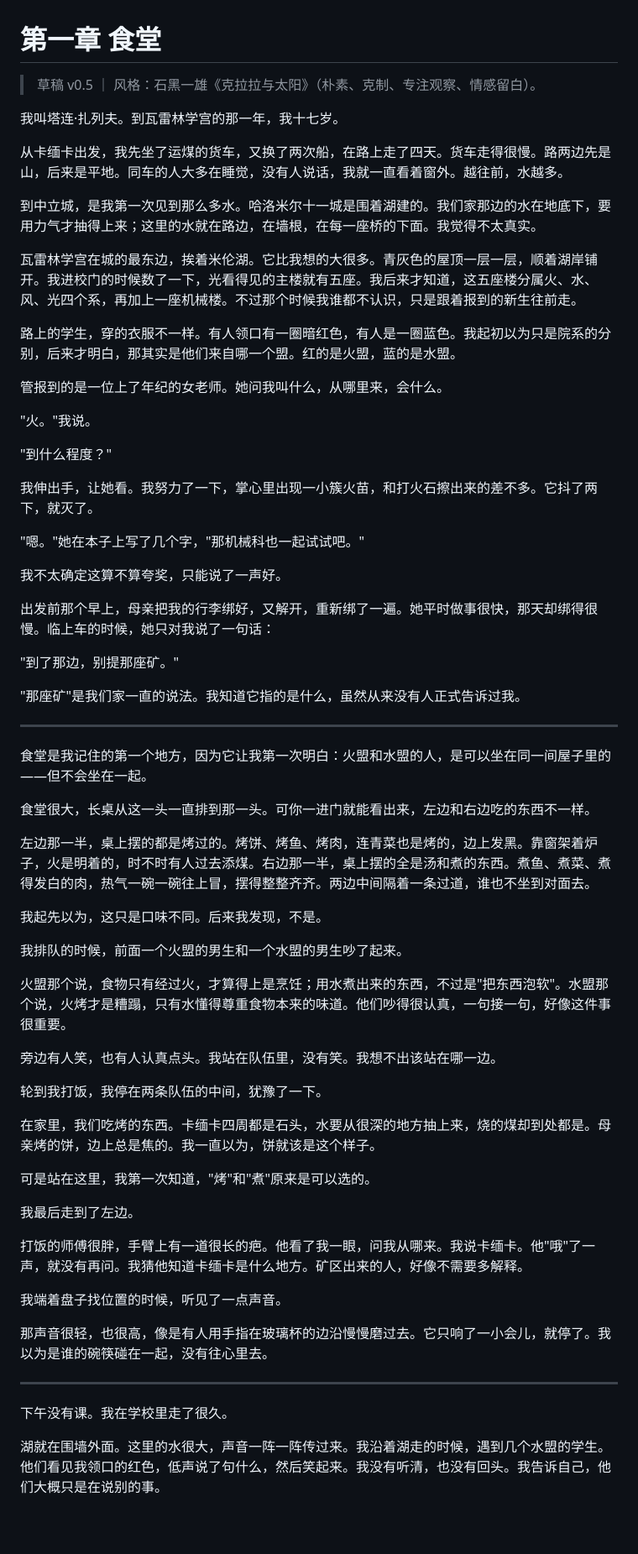
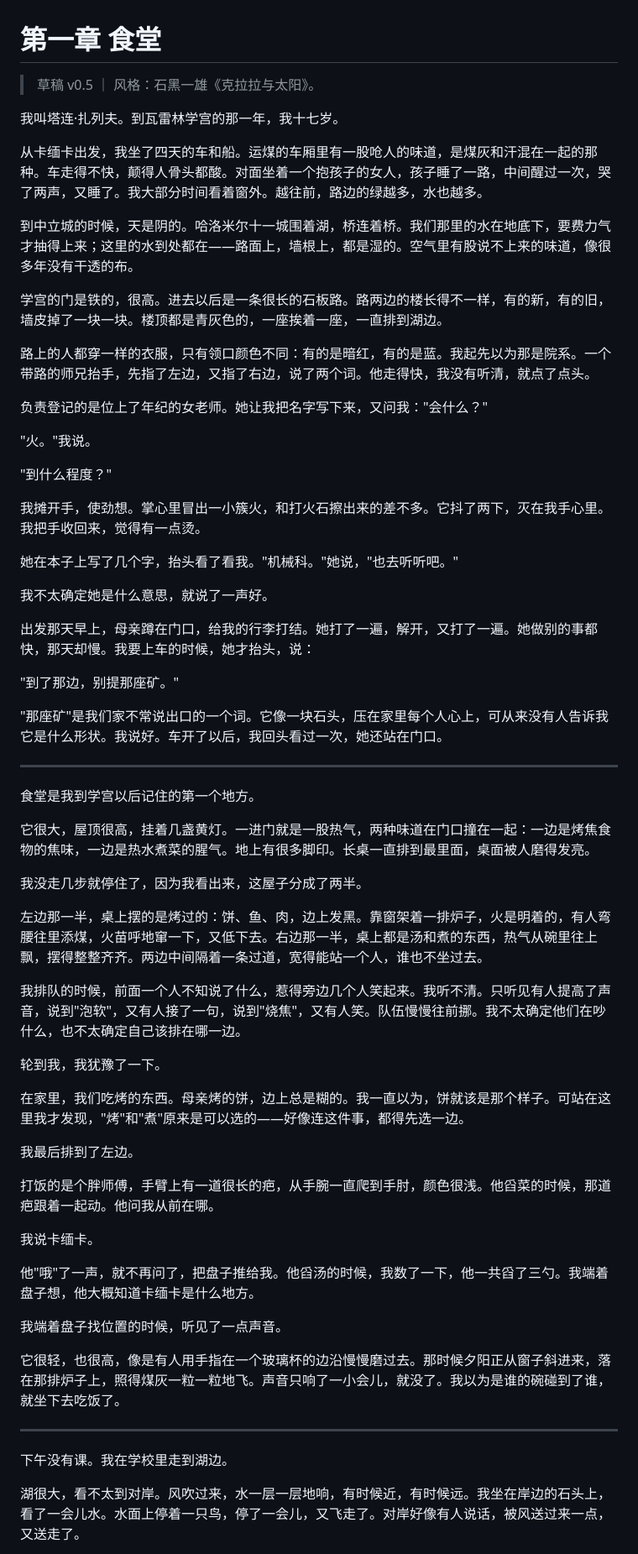
Before and after one commit to qianluxi/AScombat, a Markdown page: drafts/chapter01.md, the part around one of its changes. Shown at 84% size. Drawn GitHub-style; blank space fills up the shorter version.

```diff
--- a/drafts/chapter01.md
+++ b/drafts/chapter01.md
@@ -1,68 +1,66 @@
 # 第一章 食堂
 
-> 草稿 v0.5 ｜ 风格：石黑一雄《克拉拉与太阳》（朴素、克制、专注观察、情感留白）。
+> 草稿 v0.5 ｜ 风格：石黑一雄《克拉拉与太阳》。
 
 我叫塔连·扎列夫。到瓦雷林学宫的那一年，我十七岁。
 
-从卡缅卡出发，我先坐了运煤的货车，又换了两次船，在路上走了四天。货车走得很慢。路两边先是山，后来是平地。同车的人大多在睡觉，没有人说话，我就一直看着窗外。越往前，水越多。
+从卡缅卡出发，我坐了四天的车和船。运煤的车厢里有一股呛人的味道，是煤灰和汗混在一起的那种。车走得不快，颠得人骨头都酸。对面坐着一个抱孩子的女人，孩子睡了一路，中间醒过一次，哭了两声，又睡了。我大部分时间看着窗外。越往前，路边的绿越多，水也越多。
 
-到中立城，是我第一次见到那么多水。哈洛米尔十一城是围着湖建的。我们家那边的水在地底下，要用力气才抽得上来；这里的水就在路边，在墙根，在每一座桥的下面。我觉得不太真实。
+到中立城的时候，天是阴的。哈洛米尔十一城围着湖，桥连着桥。我们那里的水在地底下，要费力气才抽得上来；这里的水到处都在——路面上，墙根上，都是湿的。空气里有股说不上来的味道，像很多年没有干透的布。
 
-瓦雷林学宫在城的最东边，挨着米伦湖。它比我想的大很多。青灰色的屋顶一层一层，顺着湖岸铺开。我进校门的时候数了一下，光看得见的主楼就有五座。我后来才知道，这五座楼分属火、水、风、光四个系，再加上一座机械楼。不过那个时候我谁都不认识，只是跟着报到的新生往前走。
+学宫的门是铁的，很高。进去以后是一条很长的石板路。路两边的楼长得不一样，有的新，有的旧，墙皮掉了一块一块。楼顶都是青灰色的，一座挨着一座，一直排到湖边。
 
-路上的学生，穿的衣服不一样。有人领口有一圈暗红色，有人是一圈蓝色。我起初以为只是院系的分别，后来才明白，那其实是他们来自哪一个盟。红的是火盟，蓝的是水盟。
+路上的人都穿一样的衣服，只有领口颜色不同：有的是暗红，有的是蓝。我起先以为那是院系。一个带路的师兄抬手，先指了左边，又指了右边，说了两个词。他走得快，我没有听清，就点了点头。
 
-管报到的是一位上了年纪的女老师。她问我叫什么，从哪里来，会什么。
+负责登记的是位上了年纪的女老师。她让我把名字写下来，又问我："会什么？"
 
 "火。"我说。
 
 "到什么程度？"
 
-我伸出手，让她看。我努力了一下，掌心里出现一小簇火苗，和打火石擦出来的差不多。它抖了两下，就灭了。
+我摊开手，使劲想。掌心里冒出一小簇火，和打火石擦出来的差不多。它抖了两下，灭在我手心里。我把手收回来，觉得有一点烫。
 
-"嗯。"她在本子上写了几个字，"那机械科也一起试试吧。"
+她在本子上写了几个字，抬头看了看我。"机械科。"她说，"也去听听吧。"
 
-我不太确定这算不算夸奖，只能说了一声好。
+我不太确定她是什么意思，就说了一声好。
 
-出发前那个早上，母亲把我的行李绑好，又解开，重新绑了一遍。她平时做事很快，那天却绑得很慢。临上车的时候，她只对我说了一句话：
+出发那天早上，母亲蹲在门口，给我的行李打结。她打了一遍，解开，又打了一遍。她做别的事都快，那天却慢。我要上车的时候，她才抬头，说：
 
 "到了那边，别提那座矿。"
 
-"那座矿"是我们家一直的说法。我知道它指的是什么，虽然从来没有人正式告诉过我。
+"那座矿"是我们家不常说出口的一个词。它像一块石头，压在家里每个人心上，可从来没有人告诉我它是什么形状。我说好。车开了以后，我回头看过一次，她还站在门口。
 
 ---
 
-食堂是我记住的第一个地方，因为它让我第一次明白：火盟和水盟的人，是可以坐在同一间屋子里的——但不会坐在一起。
+食堂是我到学宫以后记住的第一个地方。
 
-食堂很大，长桌从这一头一直排到那一头。可你一进门就能看出来，左边和右边吃的东西不一样。
+它很大，屋顶很高，挂着几盏黄灯。一进门就是一股热气，两种味道在门口撞在一起：一边是烤焦食物的焦味，一边是热水煮菜的腥气。地上有很多脚印。长桌一直排到最里面，桌面被人磨得发亮。
 
-左边那一半，桌上摆的都是烤过的。烤饼、烤鱼、烤肉，连青菜也是烤的，边上发黑。靠窗架着炉子，火是明着的，时不时有人过去添煤。右边那一半，桌上摆的全是汤和煮的东西。煮鱼、煮菜、煮得发白的肉，热气一碗一碗往上冒，摆得整整齐齐。两边中间隔着一条过道，谁也不坐到对面去。
+我没走几步就停住了，因为我看出来，这屋子分成了两半。
 
-我起先以为，这只是口味不同。后来我发现，不是。
+左边那一半，桌上摆的是烤过的：饼、鱼、肉，边上发黑。靠窗架着一排炉子，火是明着的，有人弯腰往里添煤，火苗呼地窜一下，又低下去。右边那一半，桌上都是汤和煮的东西，热气从碗里往上飘，摆得整整齐齐。两边中间隔着一条过道，宽得能站一个人，谁也不坐过去。
 
-我排队的时候，前面一个火盟的男生和一个水盟的男生吵了起来。
+我排队的时候，前面一个人不知说了什么，惹得旁边几个人笑起来。我听不清。只听见有人提高了声音，说到"泡软"，又有人接了一句，说到"烧焦"，又有人笑。队伍慢慢往前挪。我不太确定他们在吵什么，也不太确定自己该排在哪一边。
 
-火盟那个说，食物只有经过火，才算得上是烹饪；用水煮出来的东西，不过是"把东西泡软"。水盟那个说，火烤才是糟蹋，只有水懂得尊重食物本来的味道。他们吵得很认真，一句接一句，好像这件事很重要。
+轮到我，我犹豫了一下。
 
-旁边有人笑，也有人认真点头。我站在队伍里，没有笑。我想不出该站在哪一边。
+在家里，我们吃烤的东西。母亲烤的饼，边上总是糊的。我一直以为，饼就该是那个样子。可站在这里我才发现，"烤"和"煮"原来是可以选的——好像连这件事，都得先选一边。
 
-轮到我打饭，我停在两条队伍的中间，犹豫了一下。
+我最后排到了左边。
 
-在家里，我们吃烤的东西。卡缅卡四周都是石头，水要从很深的地方抽上来，烧的煤却到处都是。母亲烤的饼，边上总是焦的。我一直以为，饼就该是这个样子。
+打饭的是个胖师傅，手臂上有一道很长的疤，从手腕一直爬到手肘，颜色很浅。他舀菜的时候，那道疤跟着一起动。他问我从前在哪。
 
-可是站在这里，我第一次知道，"烤"和"煮"原来是可以选的。
+我说卡缅卡。
 
-我最后走到了左边。
-
-打饭的师傅很胖，手臂上有一道很长的疤。他看了我一眼，问我从哪来。我说卡缅卡。他"哦"了一声，就没有再问。我猜他知道卡缅卡是什么地方。矿区出来的人，好像不需要多解释。
+他"哦"了一声，就不再问了，把盘子推给我。他舀汤的时候，我数了一下，他一共舀了三勺。我端着盘子想，他大概知道卡缅卡是什么地方。
 
 我端着盘子找位置的时候，听见了一点声音。
 
-那声音很轻，也很高，像是有人用手指在玻璃杯的边沿慢慢磨过去。它只响了一小会儿，就停了。我以为是谁的碗筷碰在一起，没有往心里去。
+它很轻，也很高，像是有人用手指在一个玻璃杯的边沿慢慢磨过去。那时候夕阳正从窗子斜进来，落在那排炉子上，照得煤灰一粒一粒地飞。声音只响了一小会儿，就没了。我以为是谁的碗碰到了谁，就坐下去吃饭了。
 
 ---
 
-下午没有课。我在学校里走了很久。
+下午没有课。我在学校里走到湖边。
 
-湖就在围墙外面。这里的水很大，声音一阵一阵传过来。我沿着湖走的时候，遇到几个水盟的学生。他们看见我领口的红色，低声说了句什么，然后笑起来。我没有听清，也没有回头。我告诉自己，他们大概只是在说别的事。
+湖很大，看不太到对岸。风吹过来，水一层一层地响，有时候近，有时候远。我坐在岸边的石头上，看了一会儿水。水面上停着一只鸟，停了一会儿，又飞走了。对岸好像有人说话，被风送过来一点，又送走了。
 
```
Also changed, not shown: other parts of drafts/chapter01.md (+4 -10 lines), drafts/chapter02.md (+45 -35 lines), drafts/chapter03.md (+43 -45 lines).
